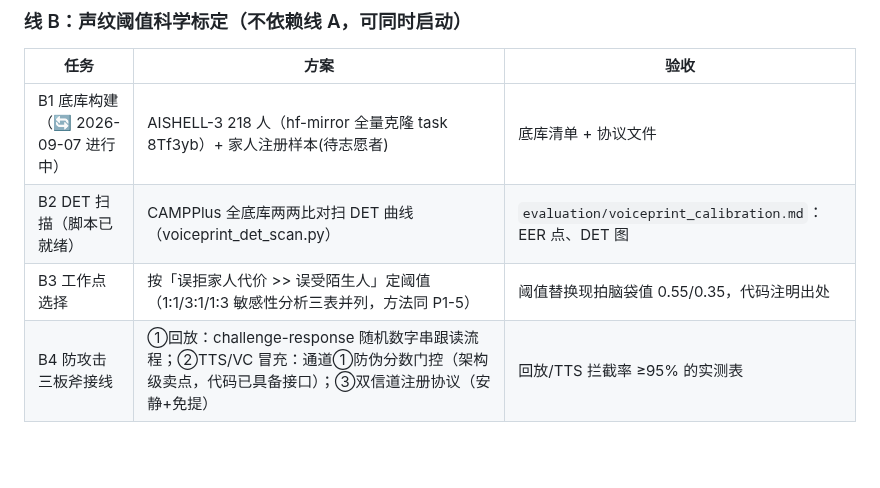
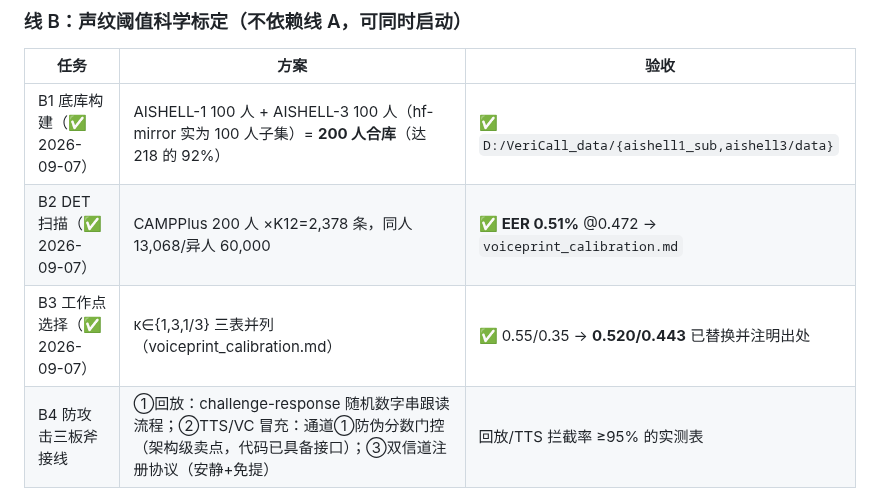
Before and after one commit to Liiiyonx/vericall, a Markdown page: docs/详细执行计划_2026-09-06.md, the part around the change. Rendered like a GitHub page; blank space fills up the shorter version.

```diff
--- a/docs/详细执行计划_2026-09-06.md
+++ b/docs/详细执行计划_2026-09-06.md
@@ -105,9 +105,9 @@
 
 | 任务 | 方案 | 验收 |
 |---|---|---|
-| B1 底库构建（🔄 2026-09-07 进行中） | AISHELL-3 218 人（hf-mirror 全量克隆 task 8Tf3yb）+ 家人注册样本(待志愿者) | 底库清单 + 协议文件 |
-| B2 DET 扫描（脚本已就绪） | CAMPPlus 全底库两两比对扫 DET 曲线（voiceprint_det_scan.py） | `evaluation/voiceprint_calibration.md`：EER 点、DET 图 |
-| B3 工作点选择 | 按「误拒家人代价 >> 误受陌生人」定阈值（1:1/3:1/1:3 敏感性分析三表并列，方法同 P1-5） | 阈值替换现拍脑袋值 0.55/0.35，代码注明出处 |
+| B1 底库构建（✅ 2026-09-07） | AISHELL-1 100 人 + AISHELL-3 100 人（hf-mirror 实为 100 人子集）= **200 人合库**（达 218 的 92%） | ✅ `D:/VeriCall_data/{aishell1_sub,aishell3/data}` |
+| B2 DET 扫描（✅ 2026-09-07） | CAMPPlus 200 人 ×K12=2,378 条，同人 13,068/异人 60,000 | ✅ **EER 0.51%** @0.472 → `voiceprint_calibration.md` |
+| B3 工作点选择（✅ 2026-09-07） | κ∈{1,3,1/3} 三表并列（voiceprint_calibration.md） | ✅ 0.55/0.35 → **0.520/0.443** 已替换并注明出处 |
 | B4 防攻击三板斧接线 | ①回放：challenge-response 随机数字串跟读流程；②TTS/VC 冒充：通道①防伪分数门控（架构级卖点，代码已具备接口）；③双信道注册协议（安静+免提） | 回放/TTS 拦截率 ≥95% 的实测表 |
 | B5 千人底库 EER | 全底库 EER 报告 | **EER <2%** 或记录差距与改进路径 |
 
```
Also changed, not shown: docs/参赛证据总览.md (+1 -1 lines), docs/开发进度存档.md (+8 -0 lines).
